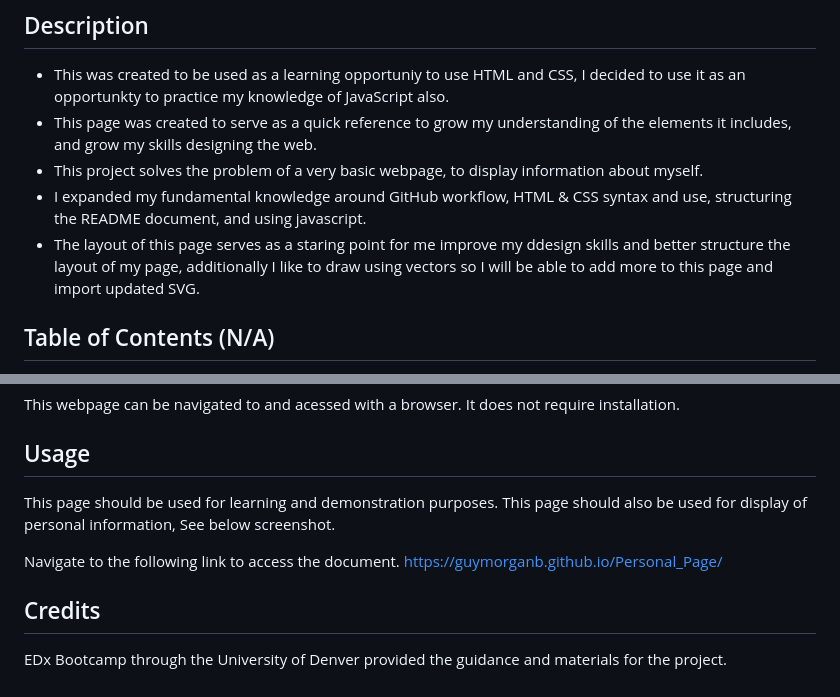
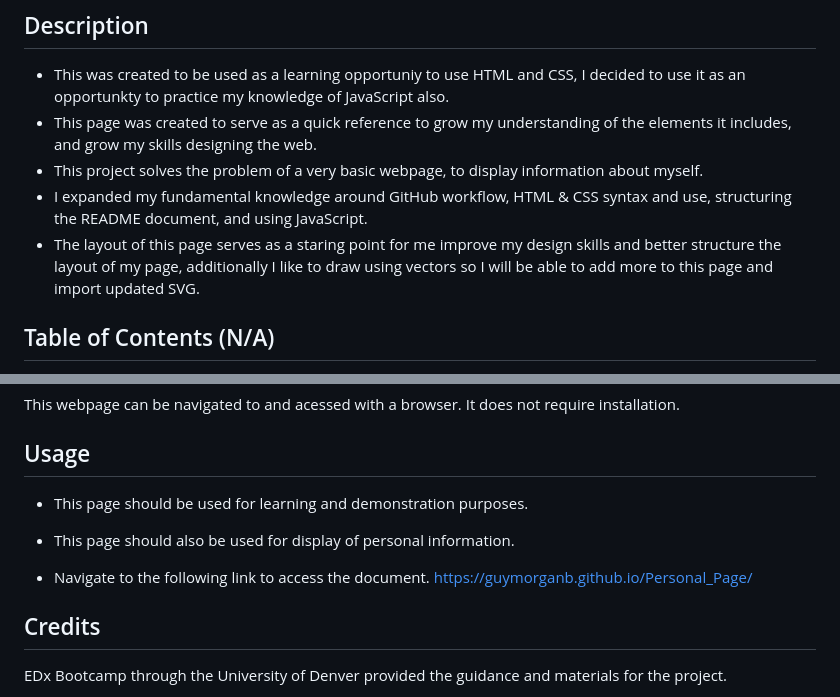
Before and after one commit to guymorganb/Personal_Page, a Markdown page: README.md, 2 parts joined by grey strips. Drawn GitHub-style.

```diff
--- a/README.md
+++ b/README.md
@@ -5,8 +5,8 @@
 - This was created to be used as a learning opportuniy to use HTML and CSS, I decided to use it as an opportunkty to practice my knowledge of JavaScript also.
 - This page was created to serve as a quick reference to grow my understanding of the elements it includes, and grow my skills designing the web.
 - This project solves the problem of a very basic webpage, to display information about myself.
-- I expanded my fundamental knowledge around GitHub workflow, HTML & CSS syntax and use, structuring the README document, and using javascript.
-- The layout of this page serves as a staring point for me improve my ddesign skills and better structure the layout of my page, additionally I like to draw using vectors so I will be able to add more to this page and import updated SVG.
+- I expanded my fundamental knowledge around GitHub workflow, HTML & CSS syntax and use, structuring the README document, and using JavaScript.
+- The layout of this page serves as a staring point for me improve my design skills and better structure the layout of my page, additionally I like to draw using vectors so I will be able to add more to this page and import updated SVG.
 
 ## Table of Contents (N/A)
 - [Installation](#installation)
@@ -20,11 +20,10 @@ This webpage can be navigated to and acessed with a browser. It does not require
 
 ## Usage
 
-This page should be used for learning and demonstration purposes.
-This page should also be used for display of personal information,
-See below screenshot.
+- This page should be used for learning and demonstration purposes.
+- This page should also be used for display of personal information.
 
-Navigate to the following link to access the document.
+- Navigate to the following link to access the document.
 https://guymorganb.github.io/Personal_Page/
 
 
```
